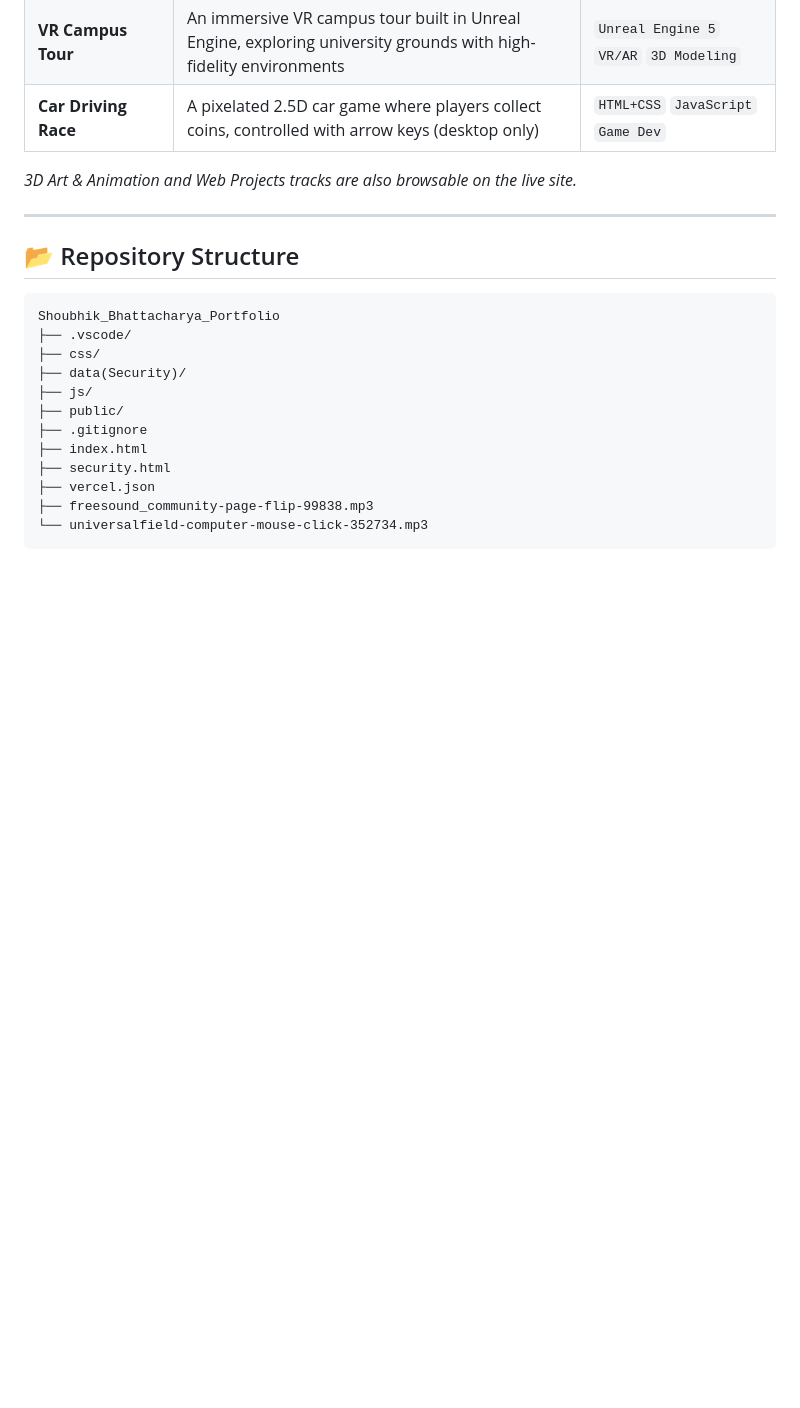
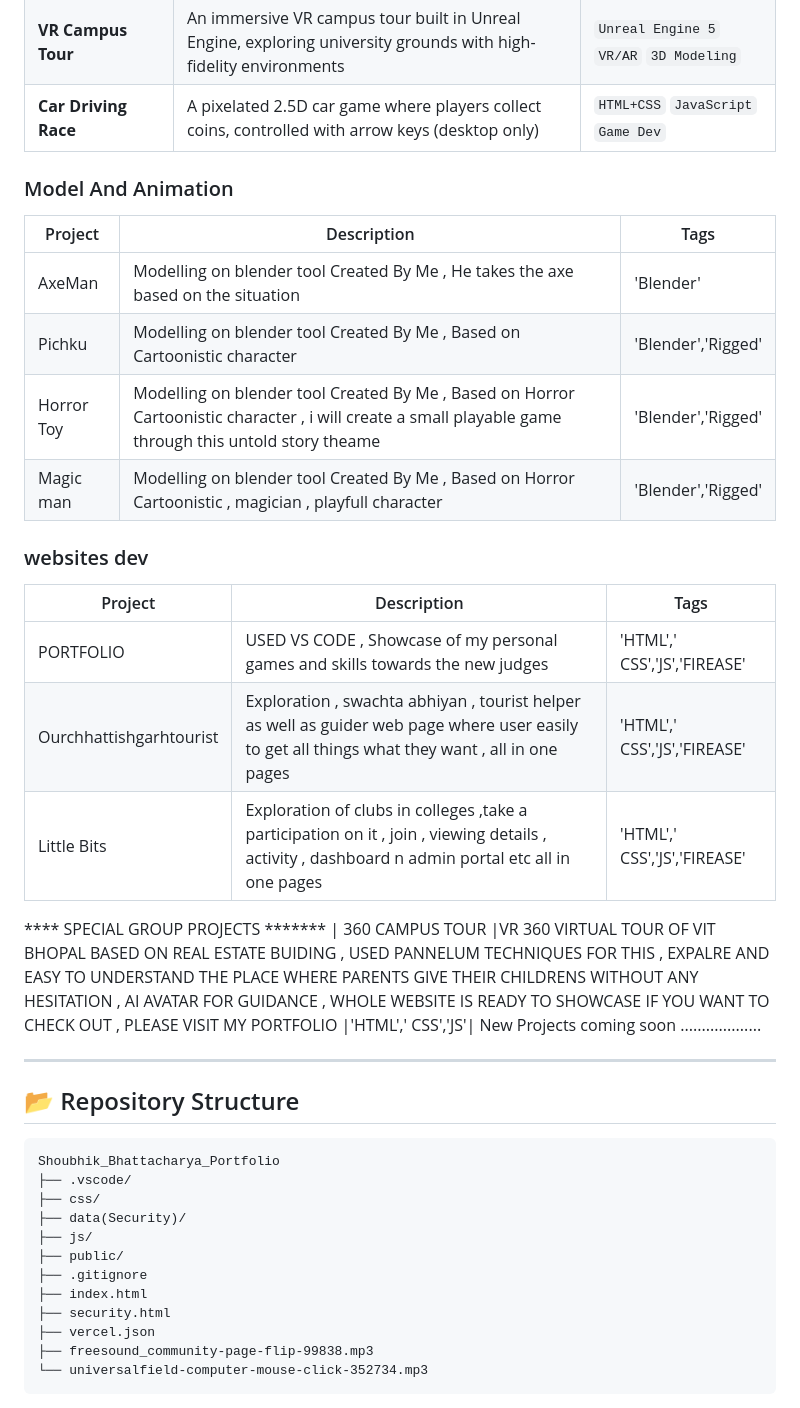
Before and after one commit to Shoubhik95/Shoubhik_Bhattacharya_Portfolio, a Markdown page: README.md, the part around one of its changes. GitHub-like rendering; blank space fills up the shorter version.

```diff
--- a/README.md
+++ b/README.md
@@ -61,7 +61,26 @@ I'm a B.Tech CSE (Gaming Technology) student combining a strong artistic eye wit
 | **VR Campus Tour** | An immersive VR campus tour built in Unreal Engine, exploring university grounds with high-fidelity environments | `Unreal Engine 5` `VR/AR` `3D Modeling` |
 | **Car Driving Race** | A pixelated 2.5D car game where players collect coins, controlled with arrow keys (desktop only) | `HTML+CSS` `JavaScript` `Game Dev` |
 
-*3D Art & Animation and Web Projects tracks are also browsable on the live site.*
+### Model And Animation
+
+| Project | Description | Tags |
+|---|---|---|
+| AxeMan |Modelling on blender tool Created By Me , He takes the axe based on the situation|'Blender'|
+| Pichku |Modelling on blender tool Created By Me , Based on Cartoonistic character |'Blender','Rigged'|
+|Horror Toy |Modelling on blender tool Created By Me , Based on Horror Cartoonistic character , i will create a small playable game through this untold story theame  |'Blender','Rigged'|
+|Magic man  |Modelling on blender tool Created By Me , Based on Horror Cartoonistic , magician , playfull character  |'Blender','Rigged'|
+
+### websites dev
+
+| Project | Description | Tags |
+|---|---|---|
+| PORTFOLIO |USED VS CODE , Showcase of my personal games and skills towards the new judges |'HTML','  CSS','JS','FIREASE'|
+| Ourchhattishgarhtourist  |Exploration , swachta abhiyan , tourist helper as well as guider web page where user easily to get all things what they want , all in one pages  |'HTML','  CSS','JS','FIREASE'|
+| Little Bits |Exploration of clubs in colleges ,take a participation on it , join , viewing details , activity , dashboard n admin portal etc  all in one pages  |'HTML','  CSS','JS','FIREASE'|
+
+****  SPECIAL GROUP PROJECTS *******
+| 360 CAMPUS TOUR  |VR 360 VIRTUAL TOUR OF VIT BHOPAL BASED ON REAL ESTATE BUIDING , USED PANNELUM TECHNIQUES FOR THIS , EXPALRE AND EASY TO UNDERSTAND THE PLACE WHERE PARENTS GIVE THEIR CHILDRENS WITHOUT ANY HESITATION , AI AVATAR FOR GUIDANCE , WHOLE WEBSITE IS READY TO SHOWCASE IF YOU WANT TO CHECK OUT , PLEASE VISIT MY PORTFOLIO |'HTML','  CSS','JS'|
+New Projects coming soon ...................
 
 ---
 
```
Also changed, not shown: other parts of README.md (+1 -24 lines).
